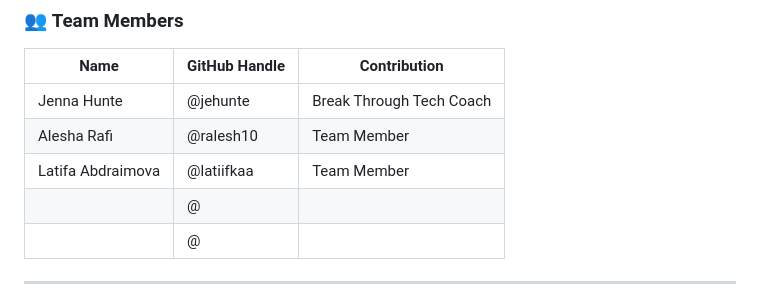
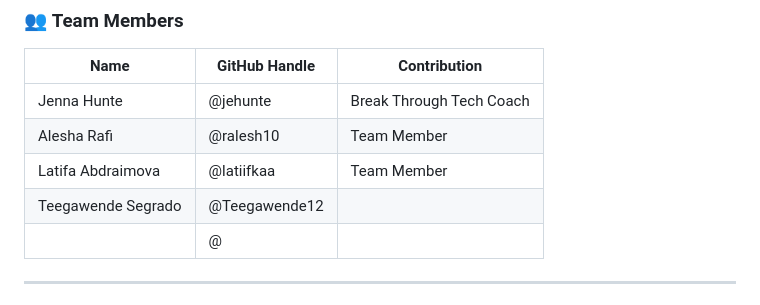
Before and after one commit to Break-Through-Tech/KPMG-1F-ai-research-intelligence-agent-for-business-insight-translation, a Markdown page: README.md, the part around the change. Rendered like a GitHub page.

```diff
--- a/README.md
+++ b/README.md
@@ -11,7 +11,7 @@
 | Jenna Hunte      | @jehunte      | Break Through Tech Coach                                                 |
 | Alesha Rafi      | @ralesh10     | Team Member                                                              |
 | Latifa Abdraimova| @latiifkaa    | Team Member                                                              |
-|                  | @             |                                                                          |
+| Teegawende Segrado| @Teegawende12|                                                                          |
 |                  | @             |                                                                          |
 
 ---
```
